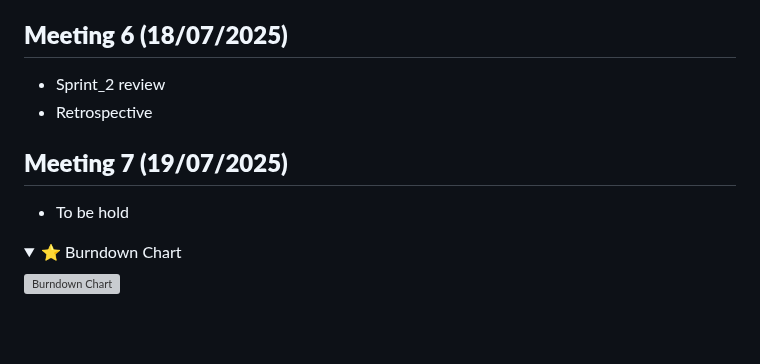
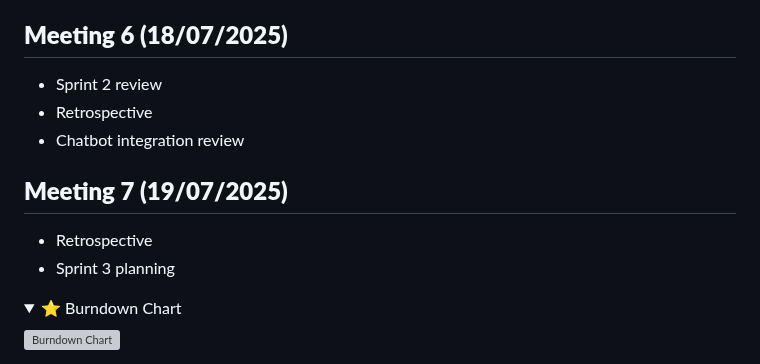
Before and after one commit to ozgun-buyuktanir/dermin, a Markdown page: README.md, the part around the change. Drawn GitHub-style; folded sections open; blank space fills up the shorter version; grey boxes are pictures that could not be loaded.

Commit message:
Sprint_2 ReadMe update_2

```diff
--- a/README.md
+++ b/README.md
@@ -236,11 +236,14 @@ The project was estimated to require **900 points** of total effort, distributed
 - YOLOv8s model review
 
 ## **Meeting 6 (18/07/2025)**
-- Sprint_2 review
+- Sprint 2 review
 - Retrospective
+- Chatbot integration review
 
 ## **Meeting 7 (19/07/2025)**
-- To be hold
+- Retrospective
+- Sprint 3 planning
+
 
 </details>
 
```
